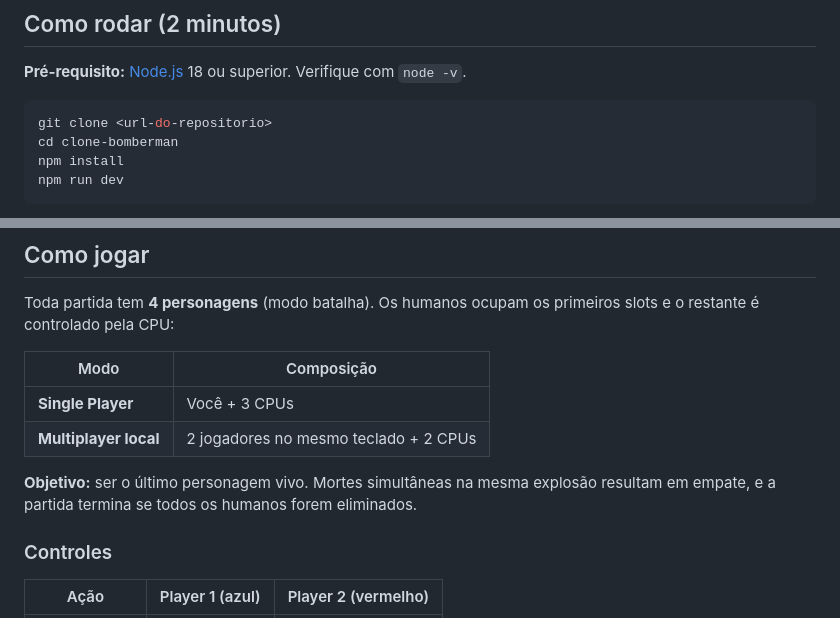
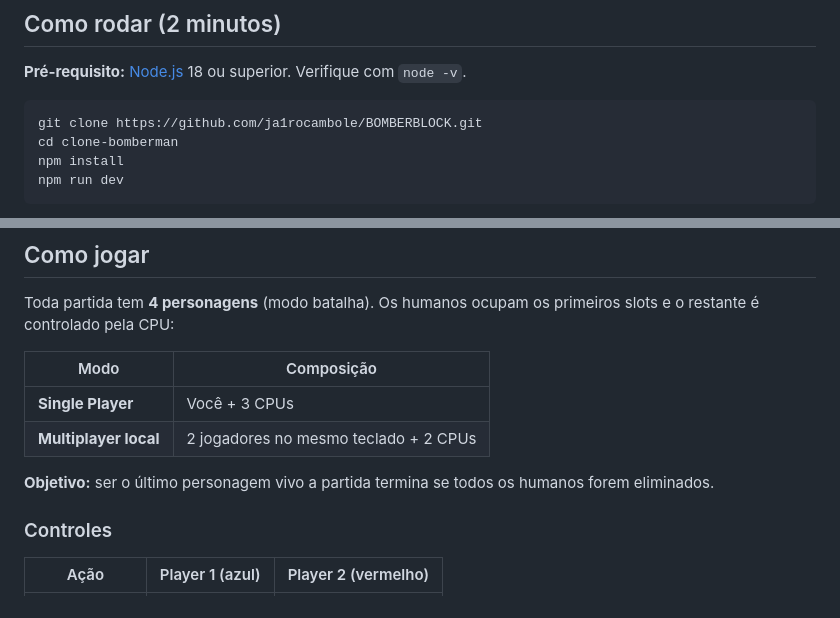
Before and after one commit to ja1rocambole/BOMBERBLOCK, a Markdown page: README.md, 2 parts joined by grey strips. Drawn GitHub-style.

Commit message:
Fix clone URL and refine game objective description
Updated repository URL in clone instructions and clarified game objective.

````diff
--- a/README.md
+++ b/README.md
@@ -10,7 +10,7 @@ Jogo estilo Bomberman que roda **100% no navegador**, desenvolvido como teste t
 **Pré-requisito:** [Node.js](https://nodejs.org/) 18 ou superior. Verifique com `node -v`.
 
 ```bash
-git clone <url-do-repositorio>
+git clone https://github.com/ja1rocambole/BOMBERBLOCK.git
 cd clone-bomberman
 npm install
 npm run dev
@@ -38,7 +38,7 @@ Toda partida tem **4 personagens** (modo batalha). Os humanos ocupam os primeiro
 | **Single Player**     | Você + 3 CPUs                         |
 | **Multiplayer local** | 2 jogadores no mesmo teclado + 2 CPUs |
 
-**Objetivo:** ser o último personagem vivo. Mortes simultâneas na mesma explosão resultam em empate, e a partida termina se todos os humanos forem eliminados.
+**Objetivo:** ser o último personagem vivo a partida termina se todos os humanos forem eliminados.
 
 ### Controles
 
````
